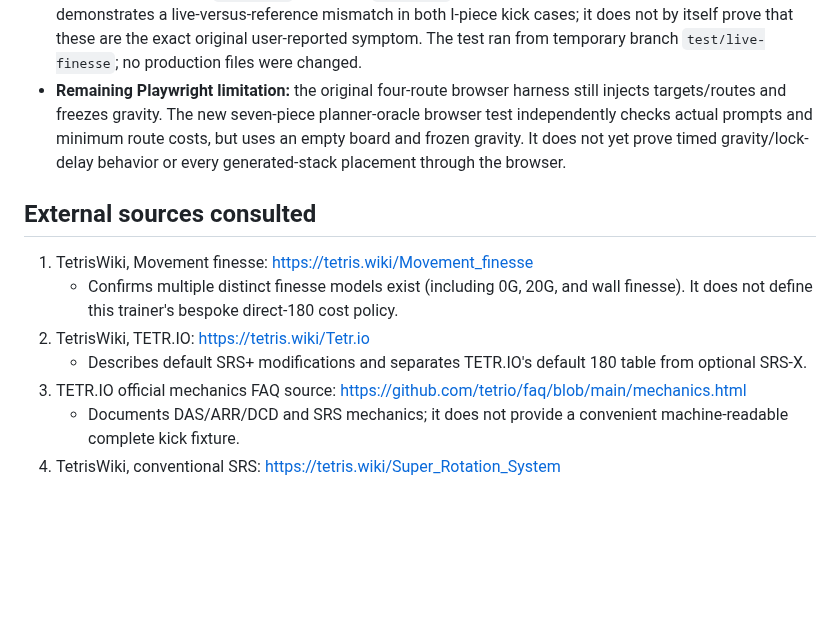
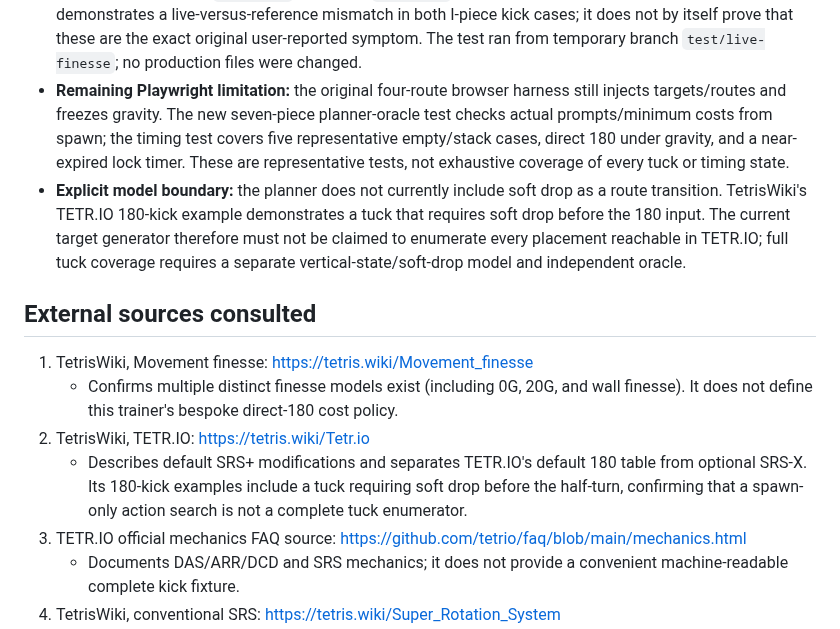
Before and after one commit to mandrop333-create/180180, a Markdown page: docs/finesse-reference-verification-ledger.md, the part around the change. Drawn GitHub-style; blank space fills up the shorter version.

Commit message:
docs: record explicit soft-drop tuck limitation

```diff
--- a/docs/finesse-reference-verification-ledger.md
+++ b/docs/finesse-reference-verification-ledger.md
@@ -22,14 +22,15 @@ This ledger records what has been checked and what remains unproven. An in-repos
 - **Verified existing Playwright diagnostics:** [prompt-requested Playwright run](https://github.com/mandrop333-create/180180/actions/runs/37982829570) passed on the initial isolated branch. It exercised the current game locally in Chromium, including finesse prompts, equal-cost alternate routes, tap-versus-DAS equivalence, and lock/scoring assertions across piece/board fixtures. It did not test the deployed live site.
 - **Verified independent Playwright routes:** [dedicated browser-reference workflow](https://github.com/mandrop333-create/180180/actions/runs/37984124368) passed on the isolated branch. All four independently specified scenarios passed: O one-tap horizontal movement, T clockwise rotation, I SRS+ clockwise kick, and I direct 180 kick. Each produced exactly one finesse-perfect placement, zero finesse faults, expected locked cells, and zero page errors. The test freezes gravity to isolate the input/lock contract; timing/gravity remain separate work.
 - **Read-only live-site comparison:** [live Playwright smoke test](https://github.com/mandrop333-create/180180/actions/runs/37984428424) passed the O one-tap and T clockwise cases, but the live I-piece clockwise case remained at `x=4` instead of the reference fixture's `x=5`, and the direct-180 case remained at `(x=4,y=0)` instead of `(x=5,y=1)`. No browser page errors occurred. This demonstrates a live-versus-reference mismatch in both I-piece kick cases; it does not by itself prove that these are the exact original user-reported symptom. The test ran from temporary branch `test/live-finesse`; no production files were changed.
-- **Remaining Playwright limitation:** the original four-route browser harness still injects targets/routes and freezes gravity. The new seven-piece planner-oracle browser test independently checks actual prompts and minimum route costs, but uses an empty board and frozen gravity. It does not yet prove timed gravity/lock-delay behavior or every generated-stack placement through the browser.
+- **Remaining Playwright limitation:** the original four-route browser harness still injects targets/routes and freezes gravity. The new seven-piece planner-oracle test checks actual prompts/minimum costs from spawn; the timing test covers five representative empty/stack cases, direct 180 under gravity, and a near-expired lock timer. These are representative tests, not exhaustive coverage of every tuck or timing state.
+- **Explicit model boundary:** the planner does not currently include soft drop as a route transition. TetrisWiki's TETR.IO 180-kick example demonstrates a tuck that requires soft drop before the 180 input. The current target generator therefore must not be claimed to enumerate every placement reachable in TETR.IO; full tuck coverage requires a separate vertical-state/soft-drop model and independent oracle.
 
 ## External sources consulted
 
 1. TetrisWiki, Movement finesse: https://tetris.wiki/Movement_finesse
    - Confirms multiple distinct finesse models exist (including 0G, 20G, and wall finesse). It does not define this trainer's bespoke direct-180 cost policy.
 2. TetrisWiki, TETR.IO: https://tetris.wiki/Tetr.io
-   - Describes default SRS+ modifications and separates TETR.IO's default 180 table from optional SRS-X.
+   - Describes default SRS+ modifications and separates TETR.IO's default 180 table from optional SRS-X. Its 180-kick examples include a tuck requiring soft drop before the half-turn, confirming that a spawn-only action search is not a complete tuck enumerator.
 3. TETR.IO official mechanics FAQ source: https://github.com/tetrio/faq/blob/main/mechanics.html
    - Documents DAS/ARR/DCD and SRS mechanics; it does not provide a convenient machine-readable complete kick fixture.
 4. TetrisWiki, conventional SRS: https://tetris.wiki/Super_Rotation_System
```
